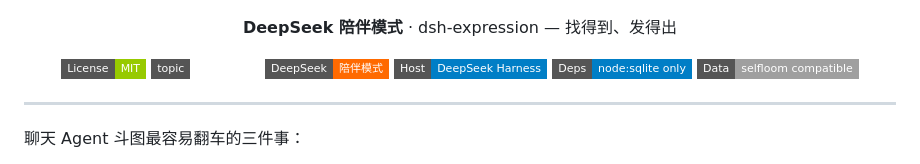
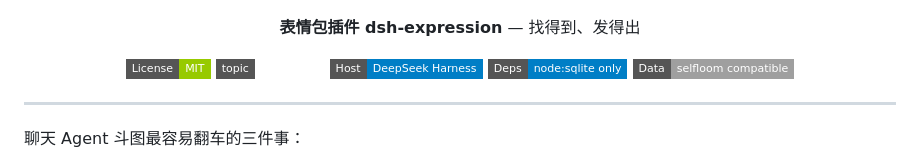
Before and after one commit to yyh-001/dsh-expression, a Markdown page: README.md, the part around the change. Rendered like a GitHub page; badges without logos.

Commit message:
docs: drop 陪伴模式 branding from expression README

```diff
--- a/README.md
+++ b/README.md
@@ -3,13 +3,12 @@
 </p>
 
 <p align="center">
-  <strong>DeepSeek 陪伴模式</strong> · dsh-expression — 找得到、发得出
+  <strong>表情包插件 dsh-expression</strong> — 找得到、发得出
 </p>
 
 <p align="center">
   <a href="./LICENSE"><img src="https://img.shields.io/badge/License-MIT-green?style=flat-square" alt="MIT" /></a>
   <a href="https://github.com/topics/dsh-plugin"><img src="https://img.shields.io/badge/topic-dsh--plugin-amber?style=flat-square" alt="dsh-plugin" /></a>
-  <img src="https://img.shields.io/badge/DeepSeek-陪伴模式-ff6a00?style=flat-square" alt="DeepSeek 陪伴模式" />
   <img src="https://img.shields.io/badge/Host-DeepSeek%20Harness-informational?style=flat-square" alt="DeepSeek Harness" />
   <img src="https://img.shields.io/badge/Deps-node%3Asqlite%20only-blue?style=flat-square" alt="zero third-party deps" />
   <img src="https://img.shields.io/badge/Data-selfloom%20compatible-lightgrey?style=flat-square" alt="selfloom compatible" />
```
